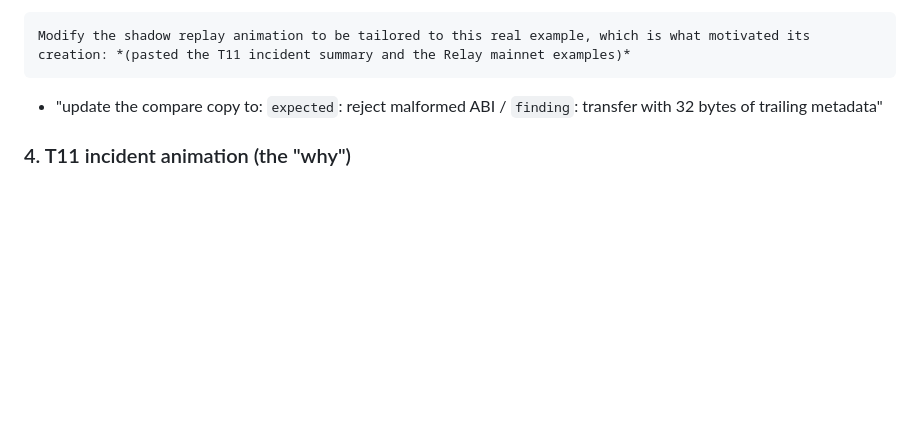
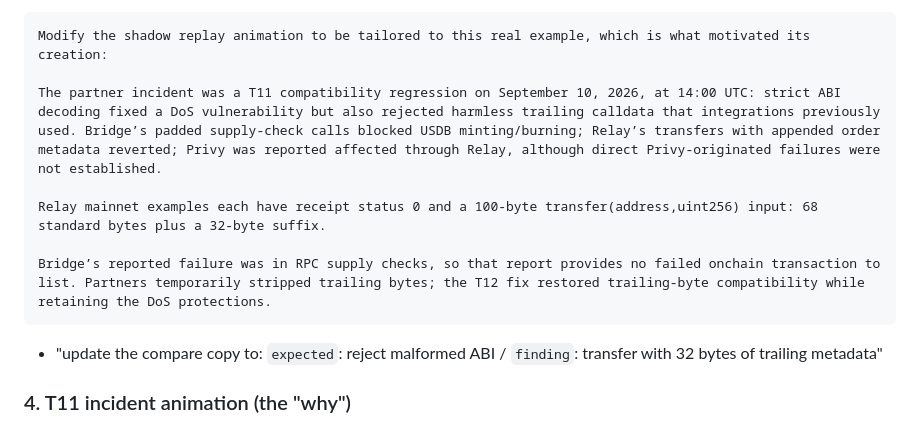
Before and after one commit to 0xrusowsky/shadow-relay-demo, a Markdown page: README.md, the part around the change. Drawn GitHub-style; blank space fills up the shorter version.

Commit message:
README: include the T11 incident summary in the shadow replay prompt

````diff
--- a/README.md
+++ b/README.md
@@ -69,7 +69,13 @@ Follow-ups:
 - "only show the lines from the parent state to the executors, then hide them"
 
 ```md
-Modify the shadow replay animation to be tailored to this real example, which is what motivated its creation: *(pasted the T11 incident summary and the Relay mainnet examples)*
+Modify the shadow replay animation to be tailored to this real example, which is what motivated its creation:
+
+The partner incident was a T11 compatibility regression on September 10, 2026, at 14:00 UTC: strict ABI decoding fixed a DoS vulnerability but also rejected harmless trailing calldata that integrations previously used. Bridge’s padded supply-check calls blocked USDB minting/burning; Relay’s transfers with appended order metadata reverted; Privy was reported affected through Relay, although direct Privy-originated failures were not established.
+
+Relay mainnet examples each have receipt status 0 and a 100-byte transfer(address,uint256) input: 68 standard bytes plus a 32-byte suffix.
+
+Bridge’s reported failure was in RPC supply checks, so that report provides no failed onchain transaction to list. Partners temporarily stripped trailing bytes; the T12 fix restored trailing-byte compatibility while retaining the DoS protections.
 ```
 
 - "update the compare copy to: `expected`: reject malformed ABI / `finding`: transfer with 32 bytes of trailing metadata"
````
